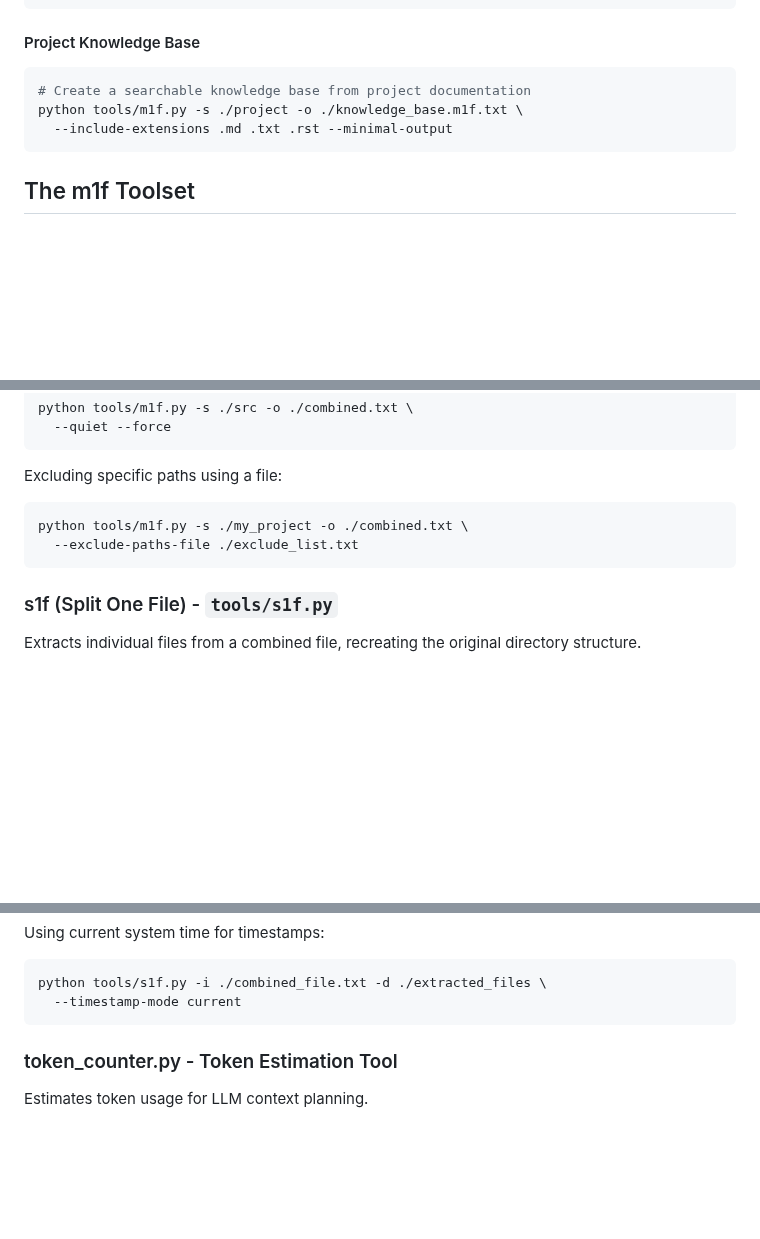
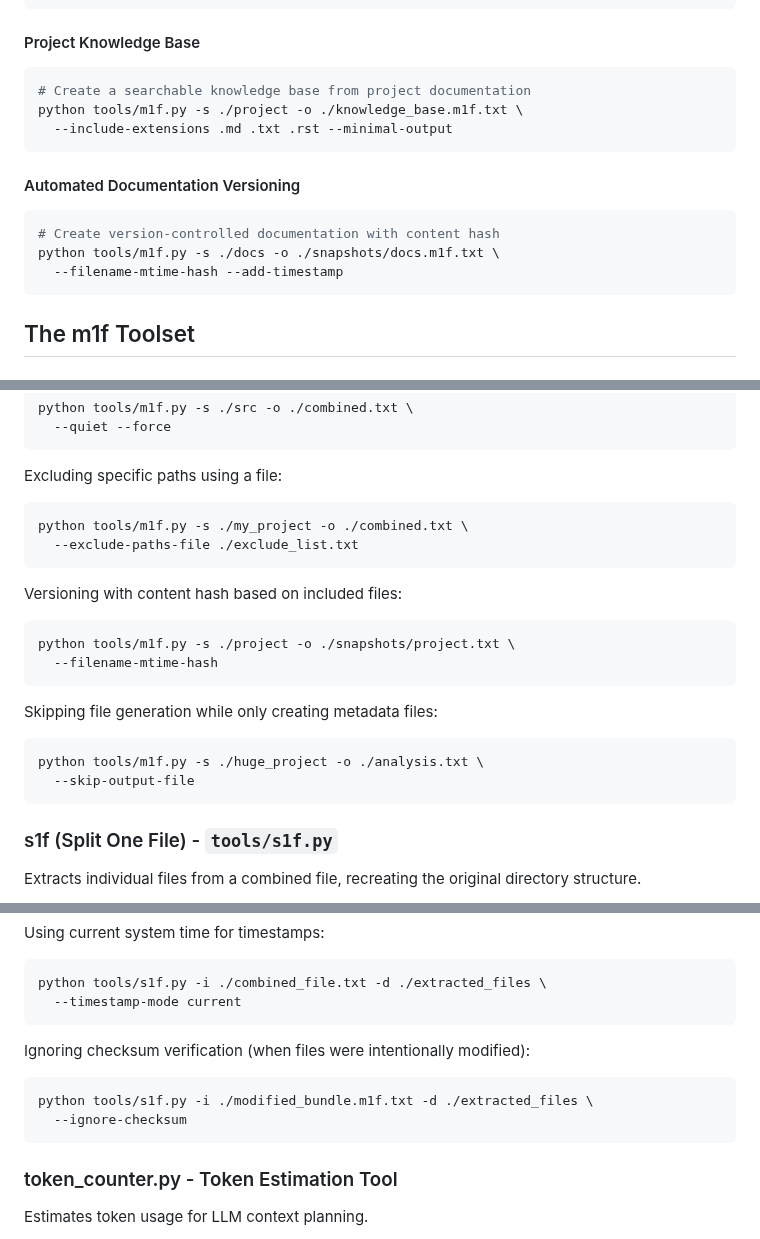
Before and after one commit to franz-agency/m1f, a Markdown page: README.md, 3 parts joined by grey strips. Rendered like a GitHub page; blank space fills up the shorter version.

Commit message:
Update README.md with comprehensive documentation for all parameters

````diff
--- a/README.md
+++ b/README.md
@@ -49,6 +50,13 @@ python tools/m1f.py -s ./project -o ./knowledge_base.m1f.txt \
   --include-extensions .md .txt .rst --minimal-output
 ```
 
+#### Automated Documentation Versioning
+```bash
+# Create version-controlled documentation with content hash
+python tools/m1f.py -s ./docs -o ./snapshots/docs.m1f.txt \
+  --filename-mtime-hash --add-timestamp
+```
+
 ## The m1f Toolset
 
 ### m1f (Make One File) - `tools/m1f.py`
@@ -180,6 +189,20 @@ python tools/m1f.py -s ./my_project -o ./combined.txt \
   --exclude-paths-file ./exclude_list.txt
 ```
 
+Versioning with content hash based on included files:
+
+```bash
+python tools/m1f.py -s ./project -o ./snapshots/project.txt \
+  --filename-mtime-hash
+```
+
+Skipping file generation while only creating metadata files:
+
+```bash
+python tools/m1f.py -s ./huge_project -o ./analysis.txt \
+  --skip-output-file
+```
+
 ### s1f (Split One File) - `tools/s1f.py`
 
 Extracts individual files from a combined file, recreating the original directory structure.
@@ -221,6 +244,13 @@ Using current system time for timestamps:
 ```bash
 python tools/s1f.py -i ./combined_file.txt -d ./extracted_files \
   --timestamp-mode current
+```
+
+Ignoring checksum verification (when files were intentionally modified):
+
+```bash
+python tools/s1f.py -i ./modified_bundle.m1f.txt -d ./extracted_files \
+  --ignore-checksum
 ```
 
 ### token_counter.py - Token Estimation Tool
````
Also changed, not shown: other parts of README.md (+2 -0 lines).
